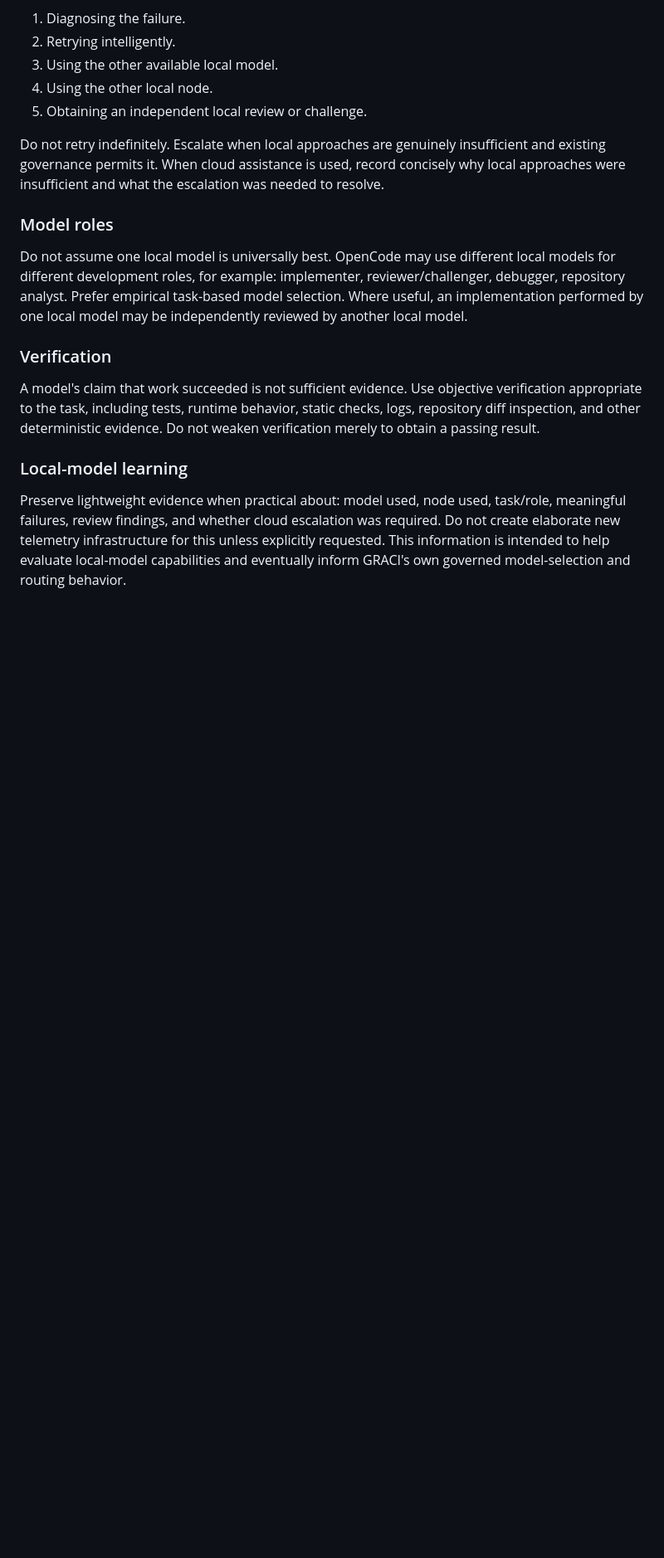
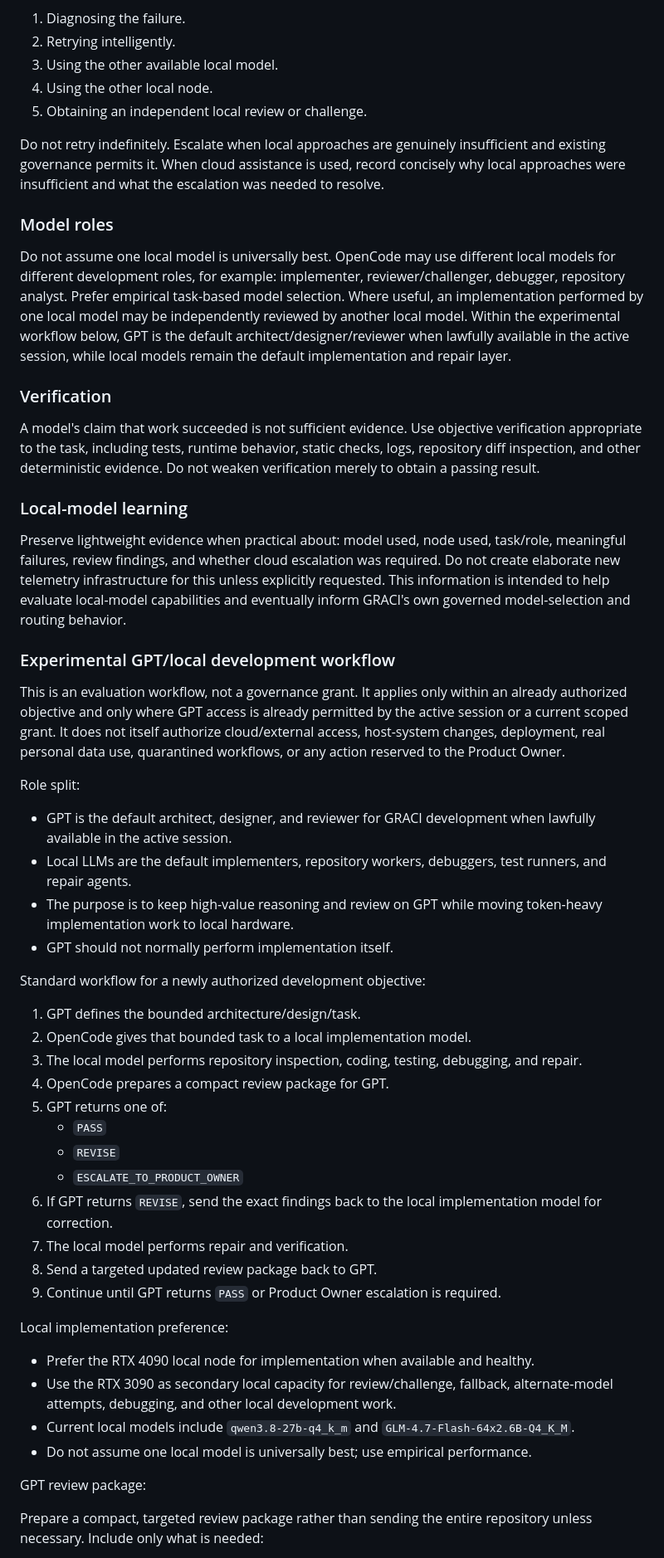
Before and after one commit to PythonAPICoder/GRACI, a Markdown page: AGENTS.md, the part around one of its changes. Shown at 83% size. Drawn GitHub-style; blank space fills up the shorter version.

Commit message:
docs: add GPT architect local-worker workflow

```diff
--- a/AGENTS.md
+++ b/AGENTS.md
@@ -166,7 +167,10 @@ Do not assume one local model is universally best. OpenCode may use different
 local models for different development roles, for example: implementer,
 reviewer/challenger, debugger, repository analyst. Prefer empirical task-based
 model selection. Where useful, an implementation performed by one local model may
-be independently reviewed by another local model.
+be independently reviewed by another local model. Within the experimental workflow
+below, GPT is the default architect/designer/reviewer when lawfully available in
+the active session, while local models remain the default implementation and
+repair layer.
 
 ### Verification
 
@@ -183,3 +187,53 @@ required. Do not create elaborate new telemetry infrastructure for this unless
 explicitly requested. This information is intended to help evaluate local-model
 capabilities and eventually inform GRACI's own governed model-selection and
 routing behavior.
+
+### Experimental GPT/local development workflow
+
+This is an evaluation workflow, not a governance grant. It applies only within an
+already authorized objective and only where GPT access is already permitted by the
+active session or a current scoped grant. It does not itself authorize
+cloud/external access, host-system changes, deployment, real personal data use,
+quarantined workflows, or any action reserved to the Product Owner.
+
+Role split:
+
+- GPT is the default architect, designer, and reviewer for GRACI development when
+  lawfully available in the active session.
+- Local LLMs are the default implementers, repository workers, debuggers, test
+  runners, and repair agents.
+- The purpose is to keep high-value reasoning and review on GPT while moving
+  token-heavy implementation work to local hardware.
+- GPT should not normally perform implementation itself.
+
+Standard workflow for a newly authorized development objective:
+
+1. GPT defines the bounded architecture/design/task.
+2. OpenCode gives that bounded task to a local implementation model.
+3. The local model performs repository inspection, coding, testing, debugging, and
+   repair.
+4. OpenCode prepares a compact review package for GPT.
+5. GPT returns one of:
+   - `PASS`
+   - `REVISE`
+   - `ESCALATE_TO_PRODUCT_OWNER`
+6. If GPT returns `REVISE`, send the exact findings back to the local implementation
+   model for correction.
+7. The local model performs repair and verification.
+8. Send a targeted updated review package back to GPT.
+9. Continue until GPT returns `PASS` or Product Owner escalation is required.
+
+Local implementation preference:
+
+- Prefer the RTX 4090 local node for implementation when available and healthy.
+- Use the RTX 3090 as secondary local capacity for review/challenge, fallback,
+  alternate-model attempts, debugging, and other local development work.
+- Current local models include `qwen3.8-27b-q4_k_m` and
+  `GLM-4.7-Flash-64x2.6B-Q4_K_M`.
+- Do not assume one local model is universally best; use empirical performance.
+
+GPT review package:
+
+Prepare a compact, targeted review package rather than sending the entire
+repository unless necessary. Include only what is needed:
+
```
Also changed, not shown: other parts of AGENTS.md (+56 -1 lines).
